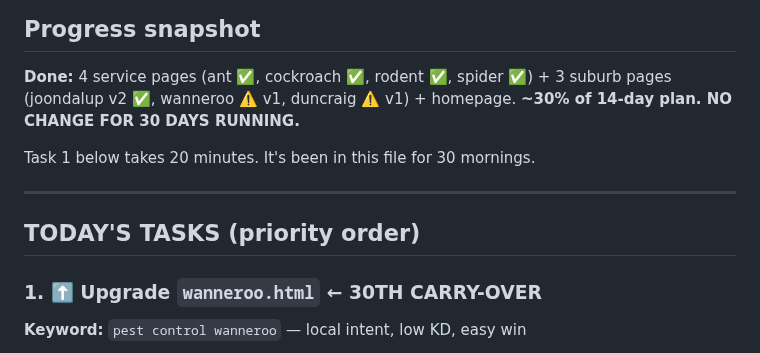
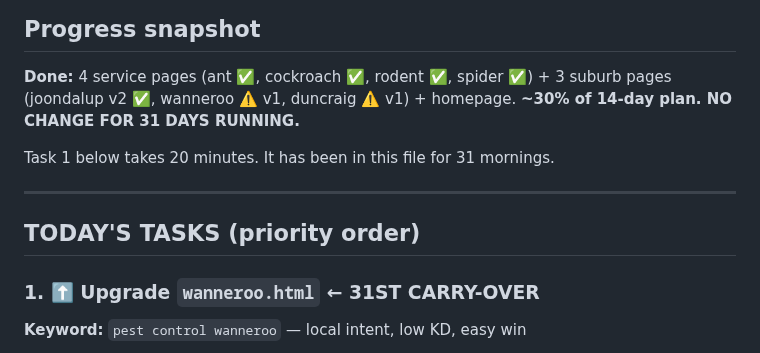
Before and after one commit to boondog7/djpest-website, a Markdown page: seo/NEXT-BUILD.md, the part around one of its changes. Drawn GitHub-style.

Commit message:
Daily build task: 2026-07-02

```diff
--- a/seo/NEXT-BUILD.md
+++ b/seo/NEXT-BUILD.md
@@ -2,15 +2,15 @@
 
 ## Progress snapshot
 **Done:** 4 service pages (ant ✅, cockroach ✅, rodent ✅, spider ✅) + 3 suburb pages (joondalup v2 ✅, wanneroo ⚠️ v1, duncraig ⚠️ v1) + homepage.
-**~30% of 14-day plan. NO CHANGE FOR 30 DAYS RUNNING.**
+**~30% of 14-day plan. NO CHANGE FOR 31 DAYS RUNNING.**
 
-Task 1 below takes 20 minutes. It's been in this file for 30 mornings.
+Task 1 below takes 20 minutes. It has been in this file for 31 mornings.
 
 ---
 
 ## TODAY'S TASKS (priority order)
 
-### 1. ⬆️ Upgrade `wanneroo.html` ← 30TH CARRY-OVER
+### 1. ⬆️ Upgrade `wanneroo.html` ← 31ST CARRY-OVER
 
 **Keyword:** `pest control wanneroo` — local intent, low KD, easy win
 
```
Also changed, not shown: other parts of seo/NEXT-BUILD.md (+1 -1 lines).
